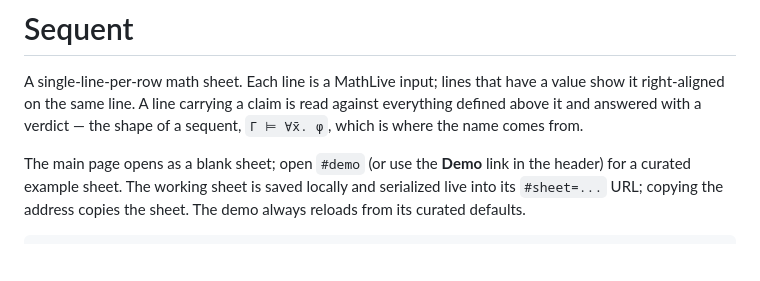
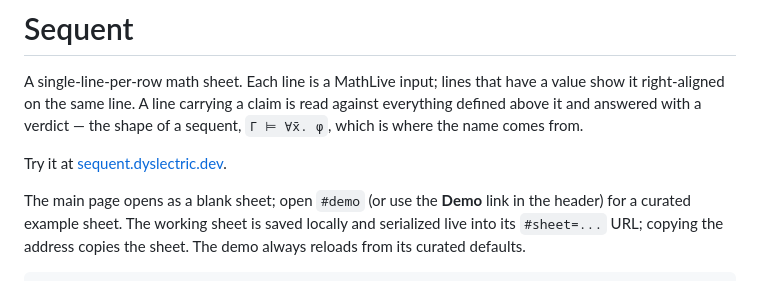
Before and after one commit to Dyslectric/sequent, a Markdown page: README.md, the part around the change. Drawn GitHub-style; blank space fills up the shorter version.

Commit message:
Link the hosted sheet from the README
The README explained the app and then went straight to `npm install`, so the
first thing it asked of a reader was a checkout and a toolchain. The hosted
sheet is the shortest path to seeing what the thing does, and it belongs above
the build instructions rather than in the hosting section near the bottom.

Co-Authored-By: Claude Opus 5 <noreply@anthropic.com>

```diff
--- a/README.md
+++ b/README.md
@@ -4,6 +4,8 @@ A single-line-per-row math sheet. Each line is a MathLive input; lines that have
 a value show it right-aligned on the same line. A line carrying a claim is read
 against everything defined above it and answered with a verdict — the shape of a
 sequent, `Γ ⊨ ∀x̄. φ`, which is where the name comes from.
+
+Try it at [sequent.dyslectric.dev](https://sequent.dyslectric.dev).
 
 The main page opens as a blank sheet; open `#demo` (or use the **Demo** link in
 the header) for a curated example sheet. The working sheet is saved locally and
```
